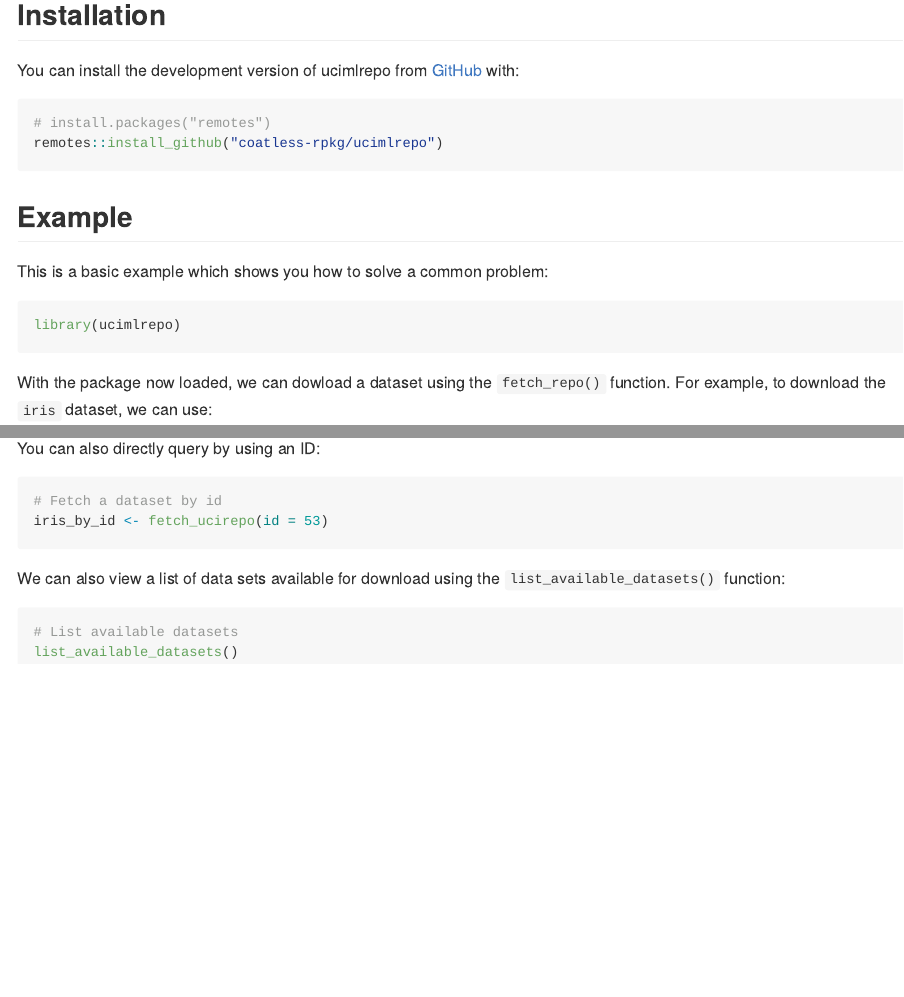
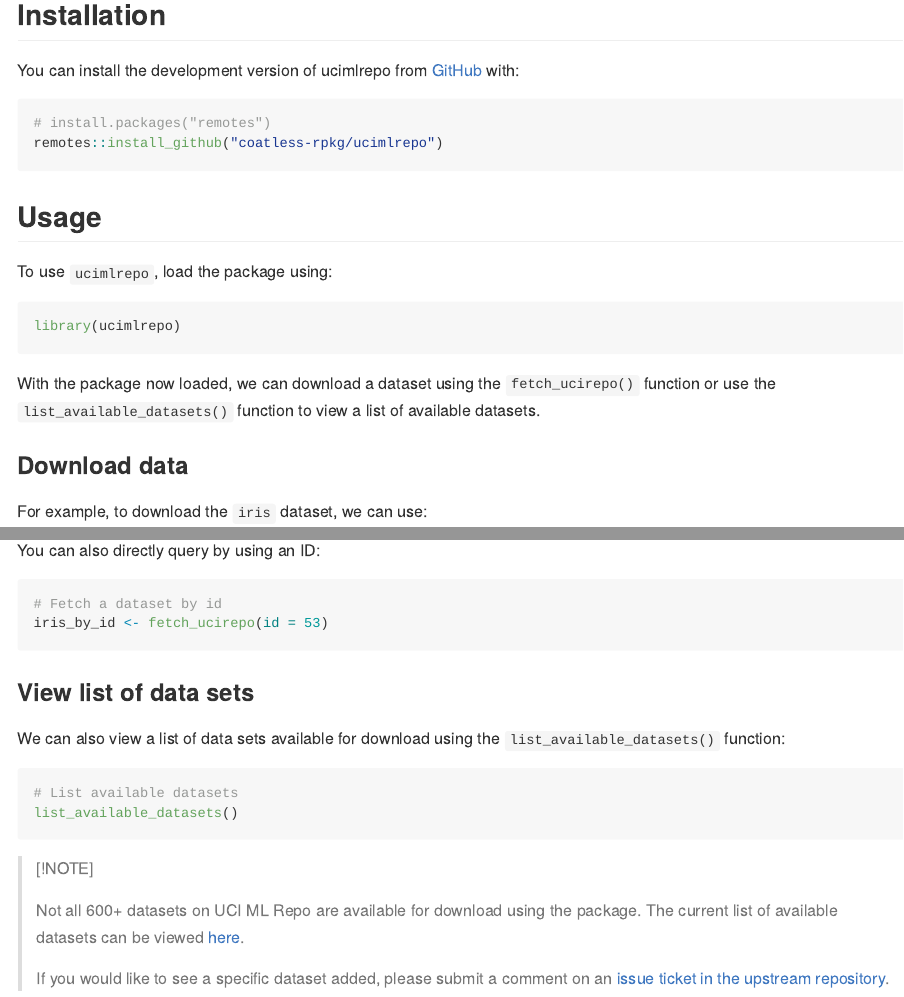
Before and after one commit to coatless-rpkg/ucimlrepo, an R Markdown document (README.Rmd): the page in a window 1100 px wide, from 250 px down, and a second part further down, joined at a grey line. The pictures show the output file README.md that the author committed with the source, drawn offline in the style of GitHub; badge pictures from the web are left out.

Commit message:
Improve readme

````diff
--- a/README.Rmd
+++ b/README.Rmd
@@ -36,16 +36,20 @@ You can install the development version of ucimlrepo from [GitHub](https://githu
 remotes::install_github("coatless-rpkg/ucimlrepo")
 ```
 
-## Example
+## Usage
 
-This is a basic example which shows you how to solve a common problem:
+To use `ucimlrepo`, load the package using:
 
 ```{r}
-#| label: example
+#| label: load-pkg
 library(ucimlrepo)
 ```
 
-With the package now loaded, we can dowload a dataset using the `fetch_repo()` function.
+With the package now loaded, we can download a dataset using the `fetch_ucirepo()` function
+or use the `list_available_datasets()` function to view a list of available datasets.
+
+### Download data
+
 For example, to download the `iris` dataset, we can use:
 
 ```{r}
@@ -73,9 +77,11 @@ You can also directly query by using an ID:
 iris_by_id <- fetch_ucirepo(id = 53)
 ```
 
+
+### View list of data sets
+
 We can also view a list of data sets available for download
 using the `list_available_datasets()` function:
-
 
 ```{r}
 #| label: list-packages
@@ -83,3 +89,11 @@ using the `list_available_datasets()` function:
 # List available datasets
 list_available_datasets()
 ```
+
+> [!NOTE]
+>
+> Not all 600+ datasets on UCI ML Repo are available for download using the package.
+> The current list of available datasets can be viewed [here](https://archive.ics.uci.edu/datasets?Python=true&skip=0&take=25&sort=desc&orderBy=NumHits).
+>
+> If you would like to see a specific dataset added, please submit a comment
+> on an [issue ticket in the upstream repository](https://github.com/uci-ml-repo/ucimlrepo/issues/9).
````
Also changed, not shown: README.md.
